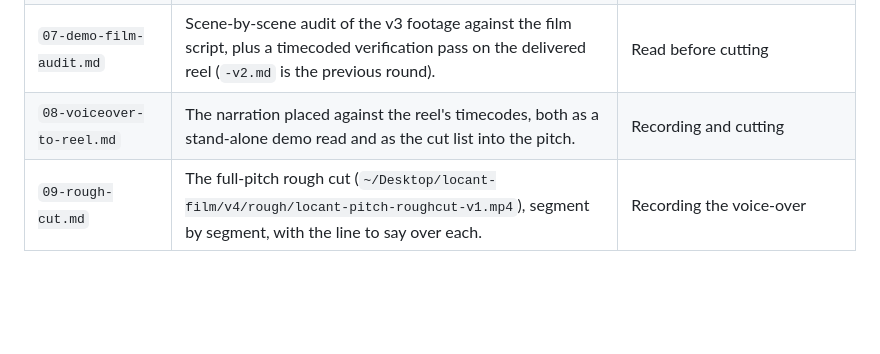
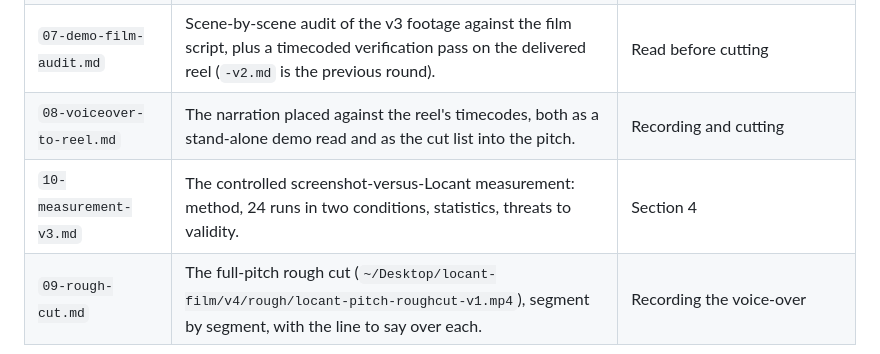
Before and after one commit to Malik1942/deixis, a Markdown page: docs/video/README.md, the part around the change. Rendered like a GitHub page; blank space fills up the shorter version.

Commit message:
docs: controlled measurement v3 (two conditions, 24 runs, statistics)

```diff
--- a/docs/video/README.md
+++ b/docs/video/README.md
@@ -14,6 +14,7 @@ and optionally what you would do with more time. Less is more.
 | `06-film-script.md` | The product-film capture contract: stage, scenes, camera notes, and the capture log of what was shot. | The demo footage |
 | `07-demo-film-audit.md` | Scene-by-scene audit of the v3 footage against the film script, plus a timecoded verification pass on the delivered reel (`-v2.md` is the previous round). | Read before cutting |
 | `08-voiceover-to-reel.md` | The narration placed against the reel's timecodes, both as a stand-alone demo read and as the cut list into the pitch. | Recording and cutting |
+| `10-measurement-v3.md` | The controlled screenshot-versus-Locant measurement: method, 24 runs in two conditions, statistics, threats to validity. | Section 4 |
 | `09-rough-cut.md` | The full-pitch rough cut (`~/Desktop/locant-film/v4/rough/locant-pitch-roughcut-v1.mp4`), segment by segment, with the line to say over each. | Recording the voice-over |
 
 ## Delivered footage
```
Also changed, not shown: docs/video/03-before-script.md (+6 -1 lines), docs/video/10-measurement-v3.md (added, +114 -0 lines).
